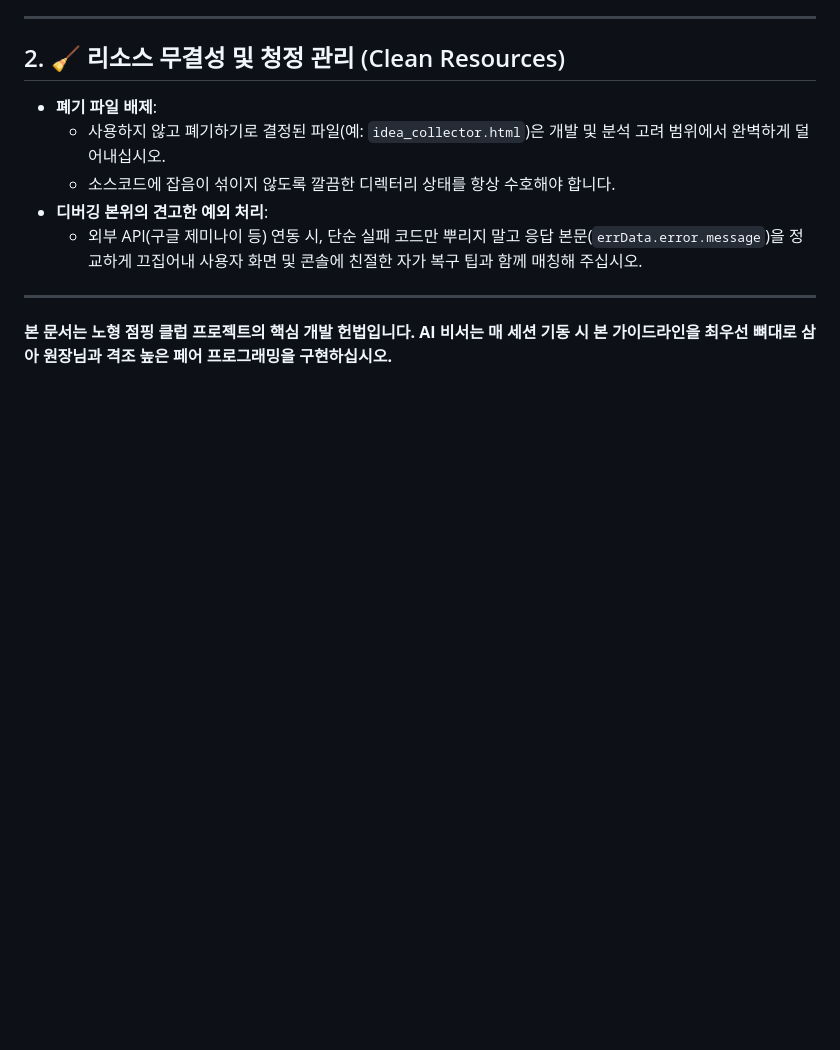
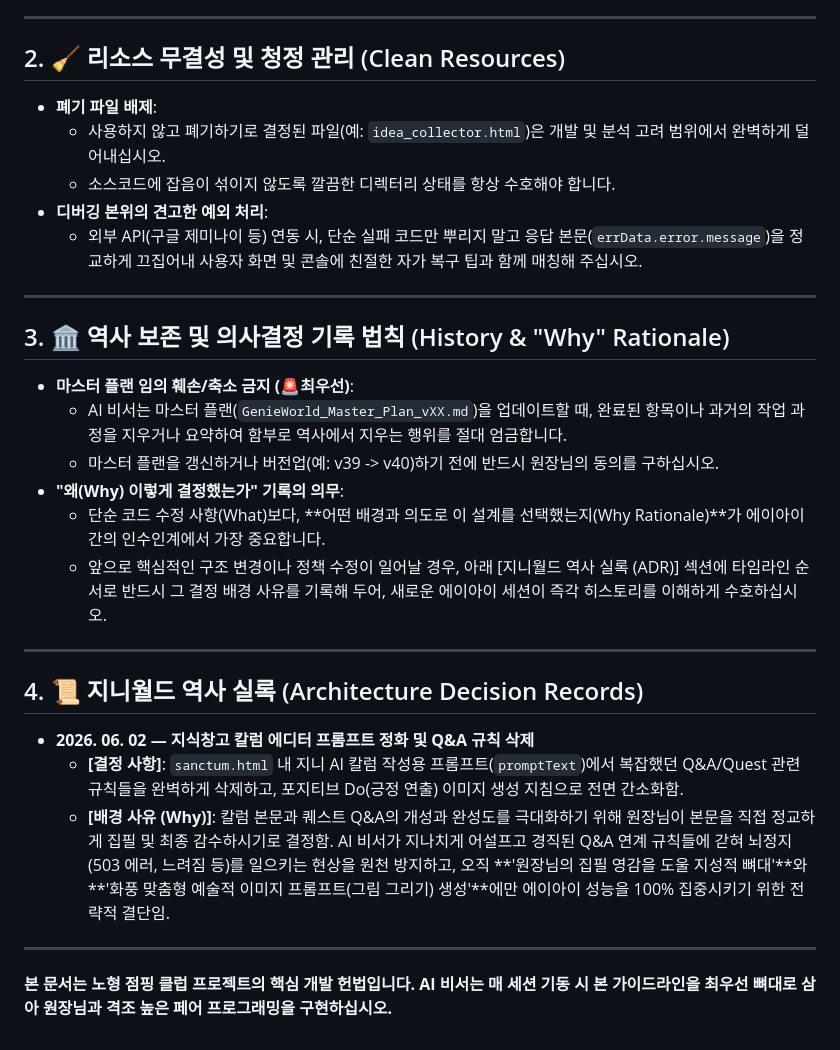
Before and after one commit to hamchorom-jeju/jumping-web, a Markdown page: AI_협업_프로토콜_지침.md, the part around the change. Drawn GitHub-style; blank space fills up the shorter version.

Commit message:
docs: AI 협업 프로토콜 지침에 역사 보존 법칙 및 의사결정 실록(ADR) 신설

```diff
--- a/AI_협업_프로토콜_지침.md
+++ b/AI_협업_프로토콜_지침.md
@@ -30,4 +30,23 @@
 
 ---
 
+## 3. 🏛️ 역사 보존 및 의사결정 기록 법칙 (History & "Why" Rationale)
+
+* **마스터 플랜 임의 훼손/축소 금지 (🚨최우선)**:
+  - AI 비서는 마스터 플랜(`GenieWorld_Master_Plan_vXX.md`)을 업데이트할 때, 완료된 항목이나 과거의 작업 과정을 지우거나 요약하여 함부로 역사에서 지우는 행위를 절대 엄금합니다.
+  - 마스터 플랜을 갱신하거나 버전업(예: v39 -> v40)하기 전에 반드시 원장님의 동의를 구하십시오.
+* **"왜(Why) 이렇게 결정했는가" 기록의 의무**:
+  - 단순 코드 수정 사항(What)보다, **어떤 배경과 의도로 이 설계를 선택했는지(Why Rationale)**가 에이아이 간의 인수인계에서 가장 중요합니다.
+  - 앞으로 핵심적인 구조 변경이나 정책 수정이 일어날 경우, 아래 [지니월드 역사 실록 (ADR)] 섹션에 타임라인 순서로 반드시 그 결정 배경 사유를 기록해 두어, 새로운 에이아이 세션이 즉각 히스토리를 이해하게 수호하십시오.
+
+---
+
+## 4. 📜 지니월드 역사 실록 (Architecture Decision Records)
+
+* **2026. 06. 02 — 지식창고 칼럼 에디터 프롬프트 정화 및 Q&A 규칙 삭제**
+  - **[결정 사항]**: `sanctum.html` 내 지니 AI 칼럼 작성용 프롬프트(`promptText`)에서 복잡했던 Q&A/Quest 관련 규칙들을 완벽하게 삭제하고, 포지티브 Do(긍정 연출) 이미지 생성 지침으로 전면 간소화함.
+  - **[배경 사유 (Why)]**: 칼럼 본문과 퀘스트 Q&A의 개성과 완성도를 극대화하기 위해 원장님이 본문을 직접 정교하게 집필 및 최종 감수하시기로 결정함. AI 비서가 지나치게 어설프고 경직된 Q&A 연계 규칙들에 갇혀 뇌정지(503 에러, 느려짐 등)를 일으키는 현상을 원천 방지하고, 오직 **'원장님의 집필 영감을 도울 지성적 뼈대'**와 **'화풍 맞춤형 예술적 이미지 프롬프트(그림 그리기) 생성'**에만 에이아이 성능을 100% 집중시키기 위한 전략적 결단임.
+
+---
+
 **본 문서는 노형 점핑 클럽 프로젝트의 핵심 개발 헌법입니다. AI 비서는 매 세션 기동 시 본 가이드라인을 최우선 뼈대로 삼아 원장님과 격조 높은 페어 프로그래밍을 구현하십시오.**
```
